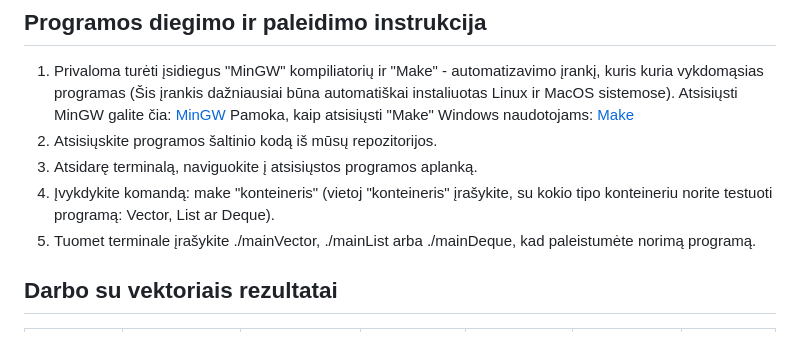
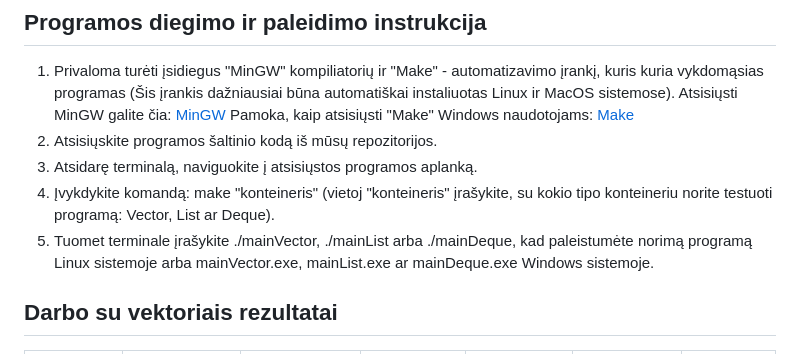
Before and after one commit to justas0221/ObjektinisProgramavimas3uzd, a Markdown page: README.md, the part around the change. Rendered like a GitHub page.

```diff
--- a/README.md
+++ b/README.md
@@ -23,7 +23,7 @@ Pamoka, kaip atsisiųsti "Make" Windows naudotojams: [Make](https://www.youtube.
 2. Atsisiųskite programos šaltinio kodą iš mūsų repozitorijos.
 3. Atsidarę terminalą, naviguokite į atsisiųstos programos aplanką.
 4. Įvykdykite komandą: make "konteineris" (vietoj "konteineris" įrašykite, su kokio tipo konteineriu norite testuoti programą: Vector, List ar Deque).
-5. Tuomet terminale įrašykite ./mainVector, ./mainList arba ./mainDeque, kad paleistumėte norimą programą.
+5. Tuomet terminale įrašykite ./mainVector, ./mainList arba ./mainDeque, kad paleistumėte norimą programą Linux sistemoje arba mainVector.exe, mainList.exe ar mainDeque.exe Windows sistemoje.
 
 ## Darbo su vektoriais rezultatai
 
```
